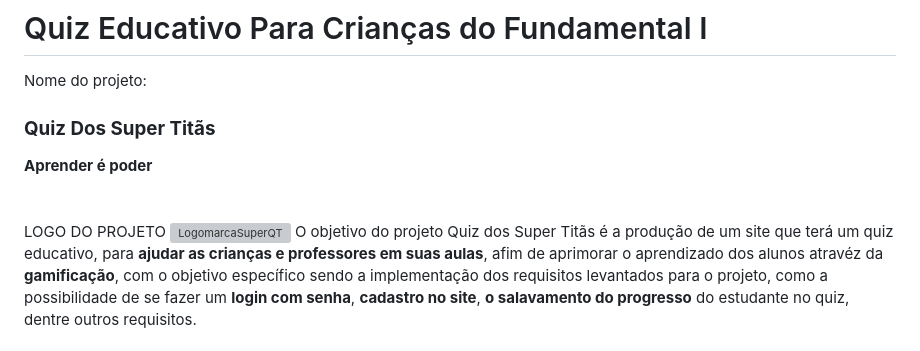
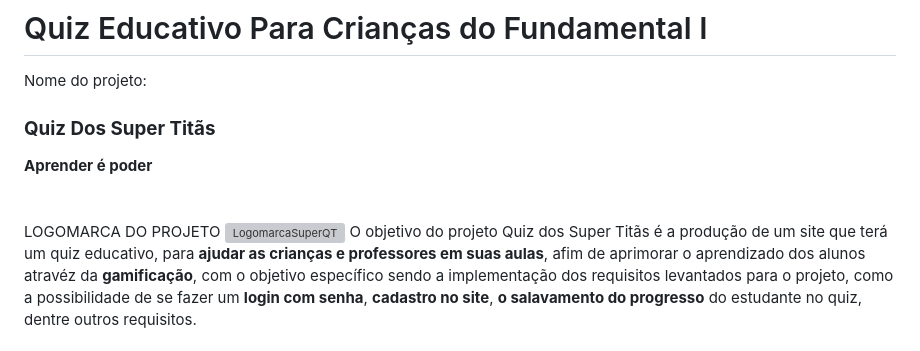
Before and after one commit to Nery1987Hub/superqt, a Markdown page: README.md, the part around the change. GitHub-like rendering; grey boxes are pictures that could not be loaded.

Commit message:
Atualizando README.md
Mudando texto

```diff
--- a/README.md
+++ b/README.md
@@ -3,7 +3,7 @@ Nome do projeto:
 <h3><strong>Quiz Dos Super Titãs</strong></h3><strong>Aprender é poder</strong>
 <strong></strong>
 <br><br><br>
-LOGO DO PROJETO
+LOGOMARCA DO PROJETO
 <img width="1608" height="1149" alt="LogomarcaSuperQT" src="https://github.com/user-attachments/assets/4ead3530-c595-43a1-af67-250b9ffae01e" />
 <!-- Objetivos -->
 O objetivo do projeto Quiz dos Super Titãs é a produção de um site que terá um quiz educativo, para <strong>ajudar as crianças e professores em suas aulas</strong>, afim de aprimorar o aprendizado dos alunos atravéz da <strong>gamificação</strong>, com o objetivo específico sendo a implementação dos requisitos levantados para o projeto, como a possibilidade de se fazer um <strong>login com senha</strong>, <strong>cadastro no site</strong>, <strong>o salavamento do progresso</strong> do estudante no quiz, dentre outros requisitos.
```
